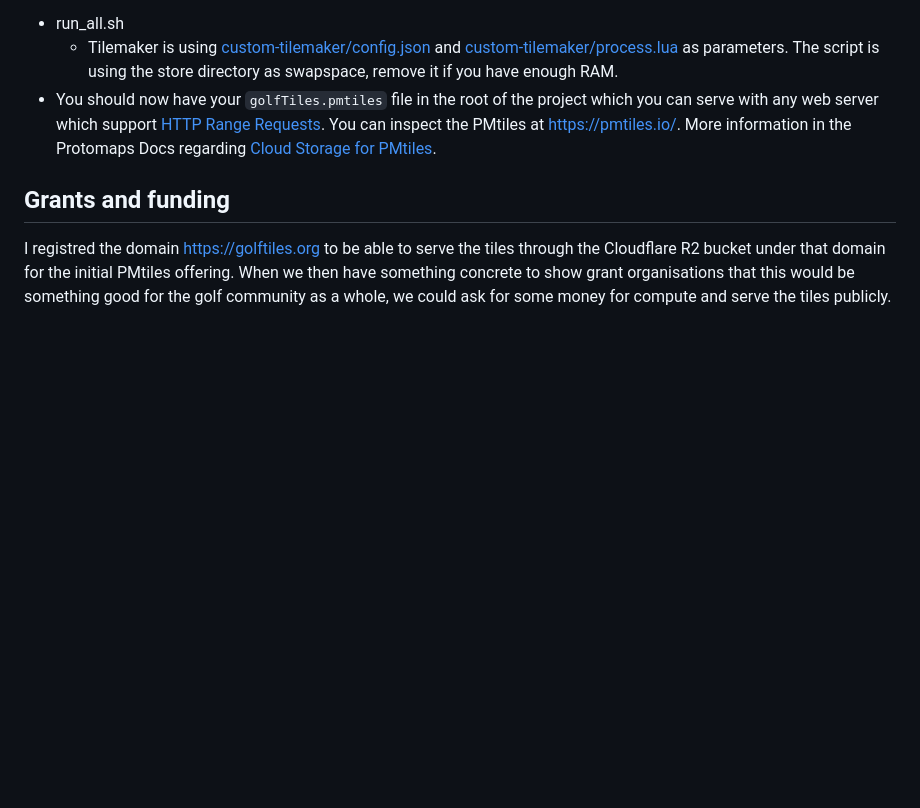
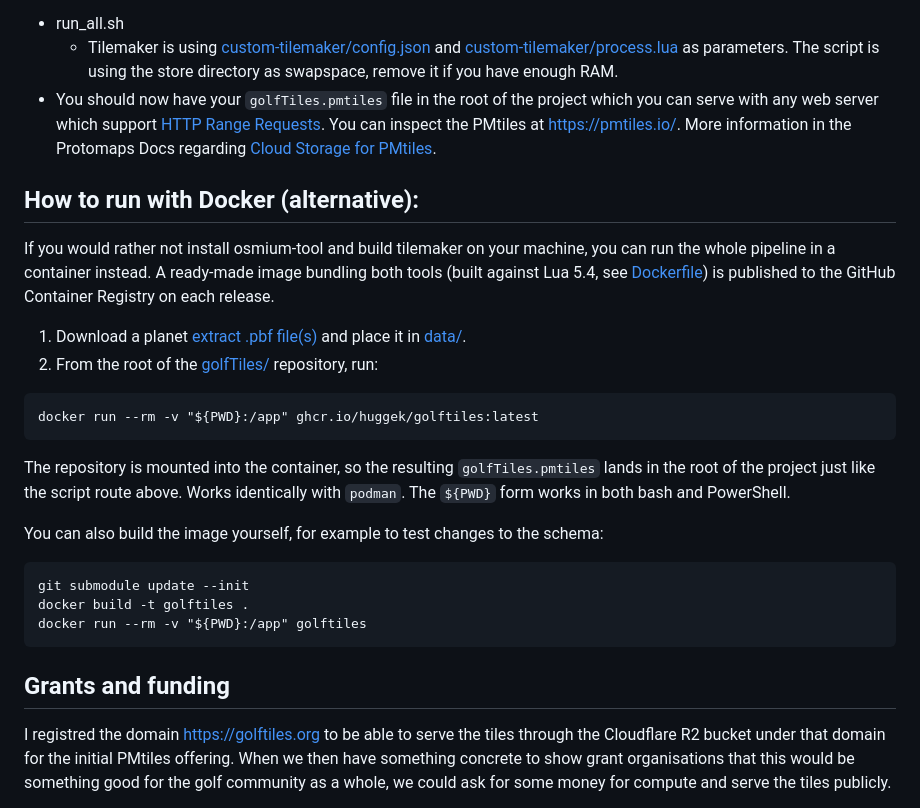
Before and after one commit to HuggeK/golfTiles, a Markdown page: README.md, the part around the change. Rendered like a GitHub page; blank space fills up the shorter version.

Commit message:
Document the GHCR Docker image as an alternative way to run the pipeline
Adds a 'How to run with Docker' README section: pull ghcr.io/huggek/golftiles
(published on each release) or build the image locally, mount the repo, and
get golfTiles.pmtiles without installing osmium-tool or building tilemaker.

Co-authored-by: HuggeK <48095810+HuggeK@users.noreply.github.com>

````diff
--- a/README.md
+++ b/README.md
@@ -59,6 +59,27 @@ Then run:
 - run_all.sh
    - Tilemaker is using [custom-tilemaker/config.json](custom-tilemaker/config.json) and [custom-tilemaker/process.lua](custom-tilemaker/process.lua) as parameters. The script is using the store directory as swapspace, remove it if you have enough RAM.
 - You should now have your ```golfTiles.pmtiles``` file in the root of the project which you can serve with any web server which support [HTTP Range Requests](https://developer.mozilla.org/en-US/docs/Web/HTTP/Guides/Range_requests). You can inspect the PMtiles at https://pmtiles.io/. More information in the Protomaps Docs regarding [Cloud Storage for PMtiles](https://docs.protomaps.com/pmtiles/cloud-storage).
+
+## How to run with Docker (alternative):
+
+If you would rather not install osmium-tool and build tilemaker on your machine, you can run the whole pipeline in a container instead. A ready-made image bundling both tools (built against Lua 5.4, see [Dockerfile](Dockerfile)) is published to the GitHub Container Registry on each release.
+
+1. Download a planet [extract .pbf file(s)](https://switch2osm.org/serving-tiles/#System-requirements) and place it in [data/](data/).
+2. From the root of the [golfTiles/](golfTiles/) repository, run:
+
+```
+docker run --rm -v "${PWD}:/app" ghcr.io/huggek/golftiles:latest
+```
+
+The repository is mounted into the container, so the resulting ```golfTiles.pmtiles``` lands in the root of the project just like the script route above. Works identically with ```podman```. The ```${PWD}``` form works in both bash and PowerShell.
+
+You can also build the image yourself, for example to test changes to the schema:
+
+```
+git submodule update --init
+docker build -t golftiles .
+docker run --rm -v "${PWD}:/app" golftiles
+```
 
 ## Grants and funding
 I registred the domain https://golftiles.org to be able to serve the tiles through the Cloudflare R2 bucket under that domain for the initial PMtiles offering. When we then have something concrete to show grant organisations that this would be something good for the golf community as a whole, we could ask for some money for compute and serve the tiles publicly.
````
